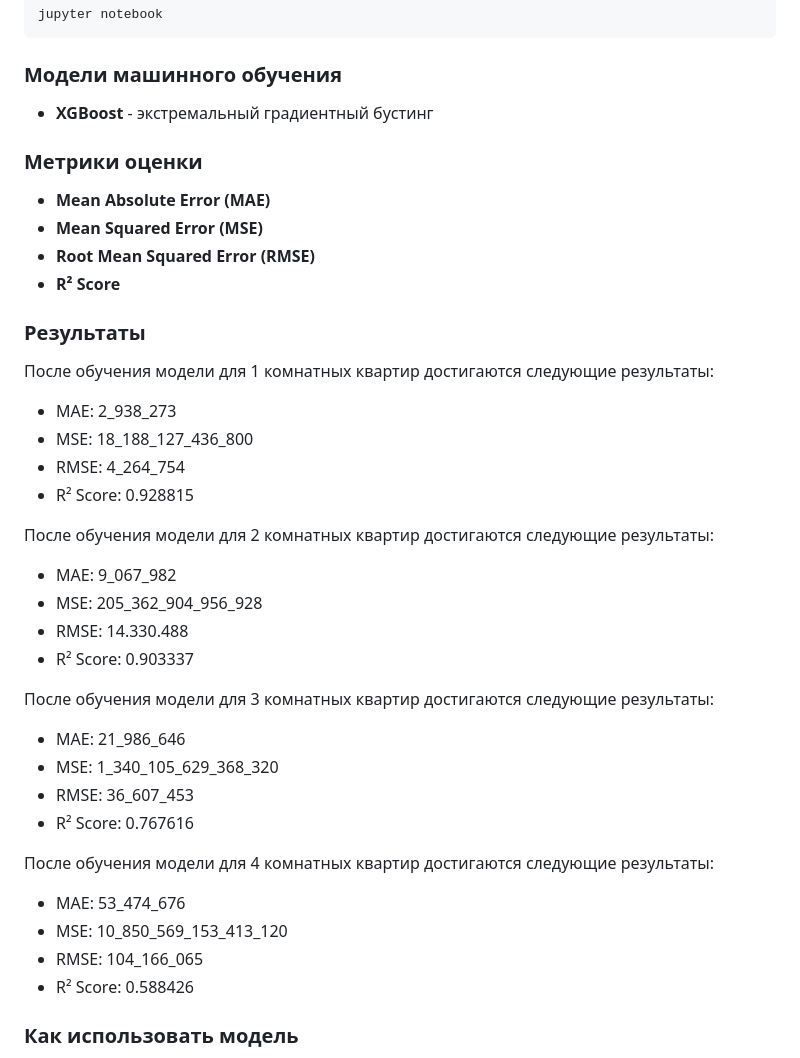
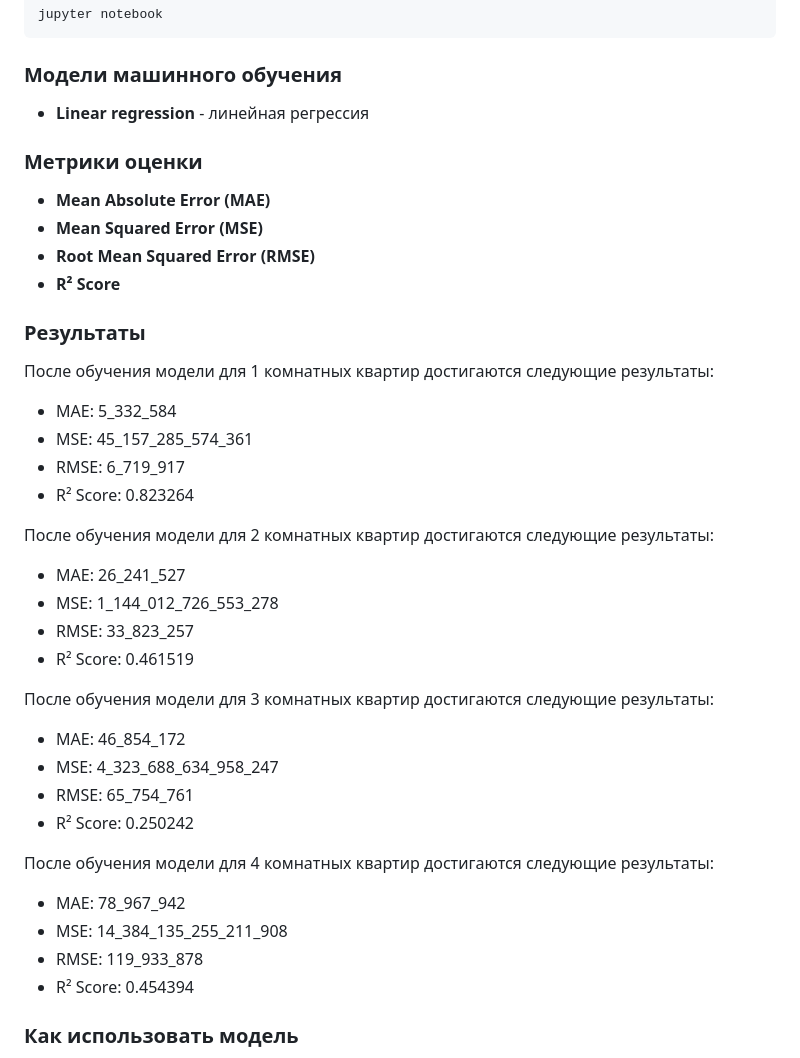
Before and after one commit to AntonY4ZerO/pabd25, a Markdown page: README.md, the part around the change. Rendered like a GitHub page.

Commit message:
linear regression changes, updated readme

````diff
--- a/README.md
+++ b/README.md
@@ -52,7 +52,7 @@ jupyter notebook
 ```
 
 ### Модели машинного обучения
-* **XGBoost** - экстремальный градиентный бустинг
+* **Linear regression** - линейная регрессия
 
 ### Метрики оценки
 * **Mean Absolute Error (MAE)**
@@ -62,28 +62,28 @@ jupyter notebook
 
 ### Результаты
 После обучения модели для 1 комнатных квартир достигаются следующие результаты:
-* MAE: 2_938_273
-* MSE: 18_188_127_436_800
-* RMSE: 4_264_754
-* R² Score: 0.928815
+* MAE: 5_332_584
+* MSE: 45_157_285_574_361
+* RMSE: 6_719_917
+* R² Score: 0.823264
 
 После обучения модели для 2 комнатных квартир достигаются следующие результаты:
-* MAE: 9_067_982
-* MSE: 205_362_904_956_928
-* RMSE: 14.330.488
-* R² Score: 0.903337
+* MAE: 26_241_527
+* MSE: 1_144_012_726_553_278
+* RMSE: 33_823_257
+* R² Score: 0.461519
 
 После обучения модели для 3 комнатных квартир достигаются следующие результаты:
-* MAE: 21_986_646
-* MSE: 1_340_105_629_368_320
-* RMSE: 36_607_453
-* R² Score: 0.767616
+* MAE: 46_854_172
+* MSE: 4_323_688_634_958_247
+* RMSE: 65_754_761
+* R² Score: 0.250242
 
 После обучения модели для 4 комнатных квартир достигаются следующие результаты:
-* MAE: 53_474_676
-* MSE: 10_850_569_153_413_120
-* RMSE: 104_166_065
-* R² Score: 0.588426
+* MAE: 78_967_942
+* MSE: 14_384_135_255_211_908
+* RMSE: 119_933_878
+* R² Score: 0.454394
 
 ### Как использовать модель
 1. Загрузите данные в формате CSV
````
